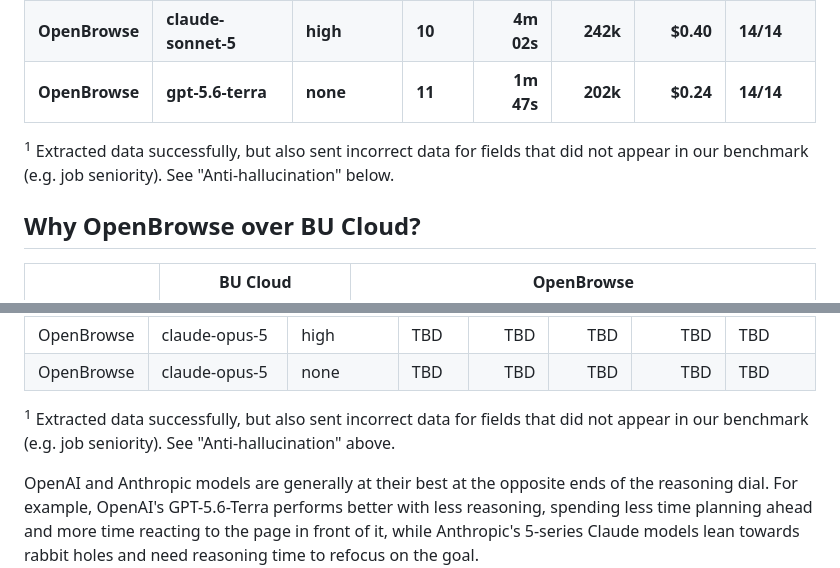
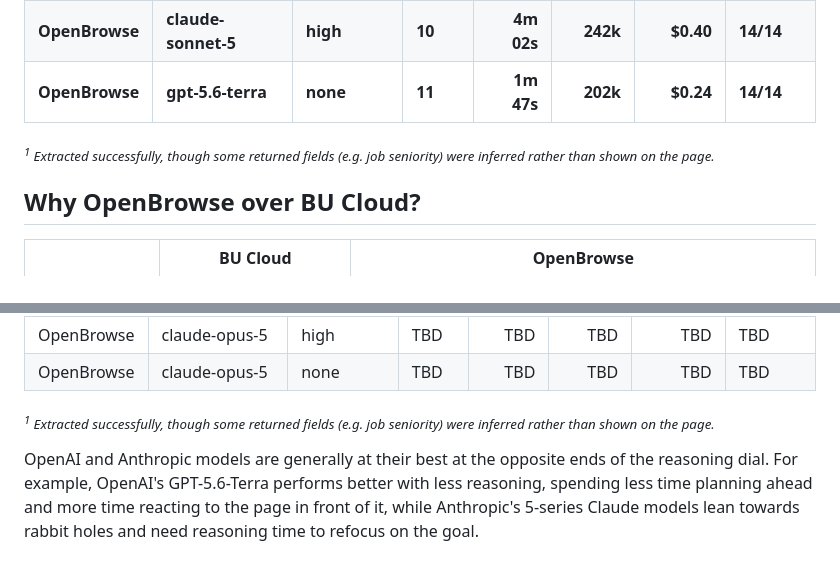
Before and after one commit to lujstn/openbrowse, a Markdown page: README.md, 2 parts joined by grey strips. Drawn GitHub-style.

Commit message:
docs: soften benchmark footnote

```diff
--- a/README.md
+++ b/README.md
@@ -27,7 +27,7 @@ Given the same real-world extraction task (a careers page with 16 records behind
 | **OpenBrowse** | **claude-sonnet-5** | **high** | **10** | **4m 02s** | **242k** | **$0.40** | **14/14** |
 | **OpenBrowse** | **gpt-5.6-terra** | **none** | **11** | **1m 47s** | **202k** | **$0.24** | **14/14** |
 
-<sup>1</sup> Extracted data successfully, but also sent incorrect data for fields that did not appear in our benchmark (e.g. job seniority). See "Anti-hallucination" below.
+<sub><i><sup>1</sup> Extracted successfully, though some returned fields (e.g. job seniority) were inferred rather than shown on the page.</i></sub>
 
 ## Why OpenBrowse over BU Cloud?
 
@@ -67,7 +67,7 @@ The same real-world extraction task (a careers page with 16 records behind an em
 | OpenBrowse | claude-opus-5 | high | TBD | TBD | TBD | TBD | TBD |
 | OpenBrowse | claude-opus-5 | none | TBD | TBD | TBD | TBD | TBD |
 
-<sup>1</sup> Extracted data successfully, but also sent incorrect data for fields that did not appear in our benchmark (e.g. job seniority). See "Anti-hallucination" above.
+<sub><i><sup>1</sup> Extracted successfully, though some returned fields (e.g. job seniority) were inferred rather than shown on the page.</i></sub>
 
 OpenAI and Anthropic models are generally at their best at the opposite ends of the reasoning dial. For example, OpenAI's GPT-5.6-Terra performs better with less reasoning, spending less time planning ahead and more time reacting to the page in front of it, while Anthropic's 5-series Claude models lean towards rabbit holes and need reasoning time to refocus on the goal.
 
```
